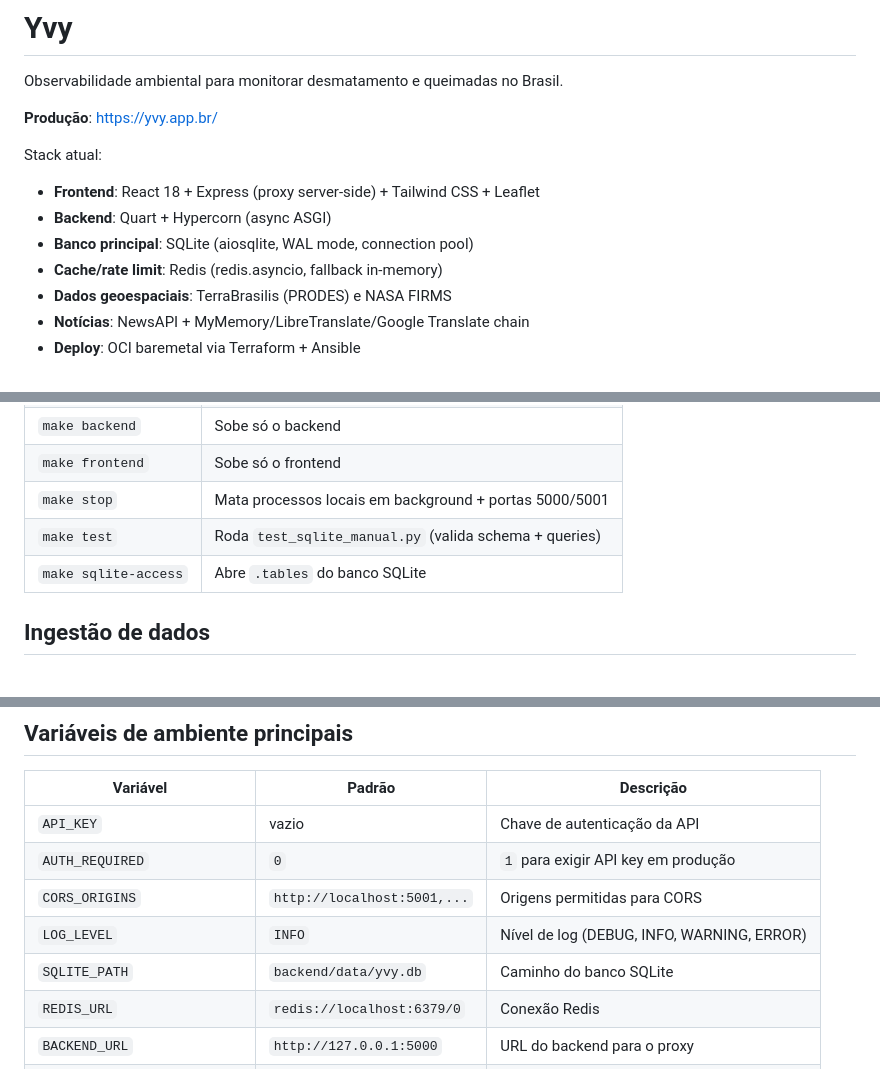
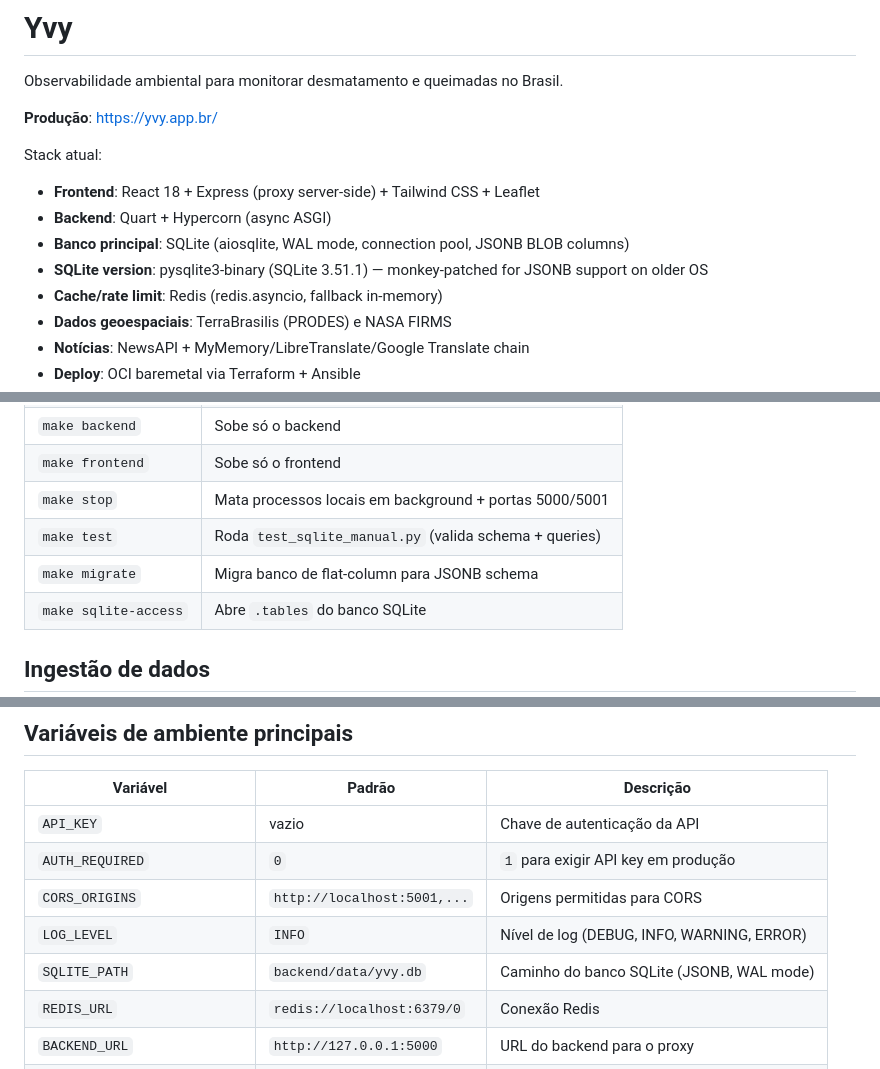
Before and after one commit to samuelishida/yvy, a Markdown page: README.md, 3 parts joined by grey strips. GitHub-like rendering; blank space fills up the shorter version.

```diff
--- a/README.md
+++ b/README.md
@@ -7,7 +7,8 @@ Observabilidade ambiental para monitorar desmatamento e queimadas no Brasil.
 Stack atual:
 - **Frontend**: React 18 + Express (proxy server-side) + Tailwind CSS + Leaflet
 - **Backend**: Quart + Hypercorn (async ASGI)
-- **Banco principal**: SQLite (aiosqlite, WAL mode, connection pool)
+- **Banco principal**: SQLite (aiosqlite, WAL mode, connection pool, JSONB BLOB columns)
+- **SQLite version**: pysqlite3-binary (SQLite 3.51.1) — monkey-patched for JSONB support on older OS
 - **Cache/rate limit**: Redis (redis.asyncio, fallback in-memory)
 - **Dados geoespaciais**: TerraBrasilis (PRODES) e NASA FIRMS
 - **Notícias**: NewsAPI + MyMemory/LibreTranslate/Google Translate chain
@@ -70,6 +71,7 @@ URLs:
 | `make frontend` | Sobe só o frontend |
 | `make stop` | Mata processos locais em background + portas 5000/5001 |
 | `make test` | Roda `test_sqlite_manual.py` (valida schema + queries) |
+| `make migrate` | Migra banco de flat-column para JSONB schema |
 | `make sqlite-access` | Abre `.tables` do banco SQLite |
 
 ## Ingestão de dados
@@ -290,7 +340,7 @@ Após a VM criada, todos os deploys subsequentes usam OCI CLI + Ansible.
 | `AUTH_REQUIRED` | `0` | `1` para exigir API key em produção |
 | `CORS_ORIGINS` | `http://localhost:5001,...` | Origens permitidas para CORS |
 | `LOG_LEVEL` | `INFO` | Nível de log (DEBUG, INFO, WARNING, ERROR) |
-| `SQLITE_PATH` | `backend/data/yvy.db` | Caminho do banco SQLite |
+| `SQLITE_PATH` | `backend/data/yvy.db` | Caminho do banco SQLite (JSONB, WAL mode) |
 | `REDIS_URL` | `redis://localhost:6379/0` | Conexão Redis |
 | `BACKEND_URL` | `http://127.0.0.1:5000` | URL do backend para o proxy |
 | `RATE_LIMIT_REQUESTS` | `60` | Requisições máximas por janela |
```
Also changed, not shown: other parts of README.md (+49 -1 lines).
